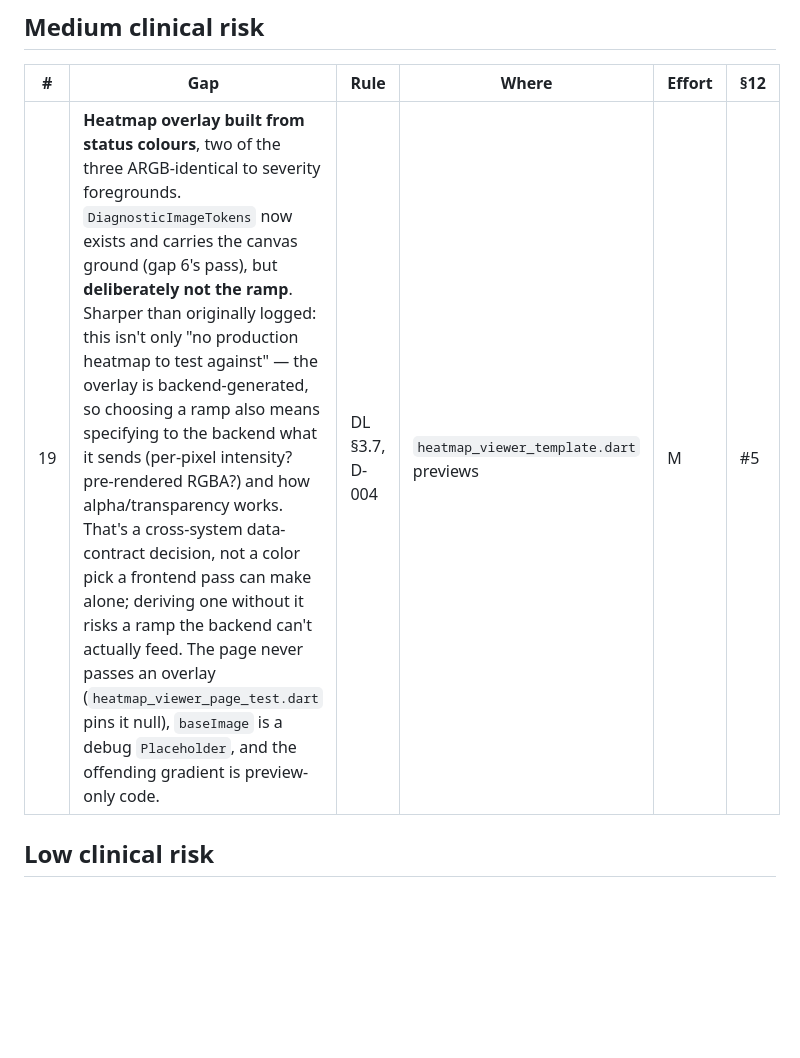
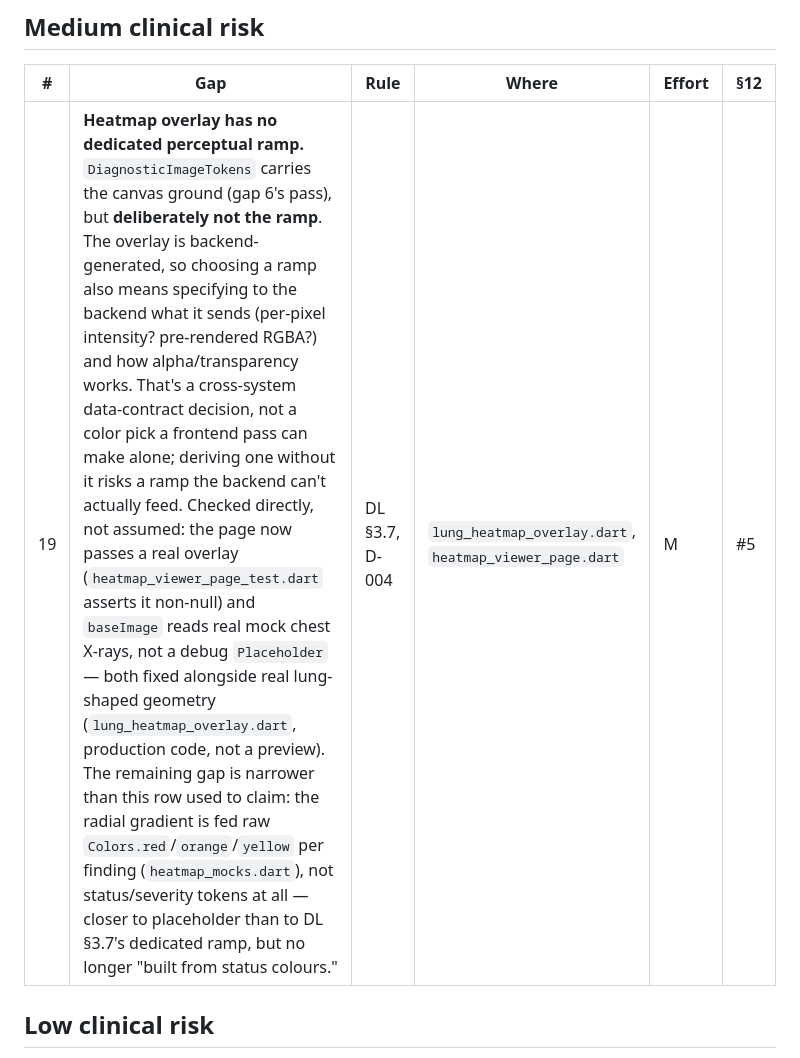
Before and after one commit to mmejiam-eafit/vivamed_ai_chatbot, a Markdown page: implementation_plan.md, the part around the change. GitHub-like rendering; blank space fills up the shorter version.

Commit message:
:memo: docs: narrow the heatmap-overlay gap to what's actually still missing
Gap 19 previously described a preview-only overlay with a debug
Placeholder base image. Checked directly, not assumed: the page now
passes a real overlay, baseImage reads real mock chest X-rays, and the
overlay geometry is real lung shapes in production code
(lung_heatmap_overlay.dart), not a preview. What's left is narrower
than the row used to claim: the radial gradient is fed raw Colors.*
per finding, not status/severity tokens -- closer to placeholder than
to DL §3.7's dedicated perceptual ramp, but no longer "built from
status colours."

```diff
--- a/implementation_plan.md
+++ b/implementation_plan.md
@@ -142,7 +142,7 @@ Gap 23's row said hover color was "entirely dead." It wasn't quite — every tap
 
 | # | Gap | Rule | Where | Effort | §12 |
 |---|---|---|---|---|---|
-| 19 | **Heatmap overlay built from status colours**, two of the three ARGB-identical to severity foregrounds. `DiagnosticImageTokens` now exists and carries the canvas ground (gap 6's pass), but **deliberately not the ramp**. Sharper than originally logged: this isn't only "no production heatmap to test against" — the overlay is backend-generated, so choosing a ramp also means specifying to the backend what it sends (per-pixel intensity? pre-rendered RGBA?) and how alpha/transparency works. That's a cross-system data-contract decision, not a color pick a frontend pass can make alone; deriving one without it risks a ramp the backend can't actually feed. The page never passes an overlay (`heatmap_viewer_page_test.dart` pins it null), `baseImage` is a debug `Placeholder`, and the offending gradient is preview-only code. | DL §3.7, D-004 | `heatmap_viewer_template.dart` previews | M | #5 |
+| 19 | **Heatmap overlay has no dedicated perceptual ramp.** `DiagnosticImageTokens` carries the canvas ground (gap 6's pass), but **deliberately not the ramp**. The overlay is backend-generated, so choosing a ramp also means specifying to the backend what it sends (per-pixel intensity? pre-rendered RGBA?) and how alpha/transparency works. That's a cross-system data-contract decision, not a color pick a frontend pass can make alone; deriving one without it risks a ramp the backend can't actually feed. Checked directly, not assumed: the page now passes a real overlay (`heatmap_viewer_page_test.dart` asserts it non-null) and `baseImage` reads real mock chest X-rays, not a debug `Placeholder` — both fixed alongside real lung-shaped geometry (`lung_heatmap_overlay.dart`, production code, not a preview). The remaining gap is narrower than this row used to claim: the radial gradient is fed raw `Colors.red`/`orange`/`yellow` per finding (`heatmap_mocks.dart`), not status/severity tokens at all — closer to placeholder than to DL §3.7's dedicated ramp, but no longer "built from status colours." | DL §3.7, D-004 | `lung_heatmap_overlay.dart`, `heatmap_viewer_page.dart` | M | #5 |
 
 ## Low clinical risk
 
```
